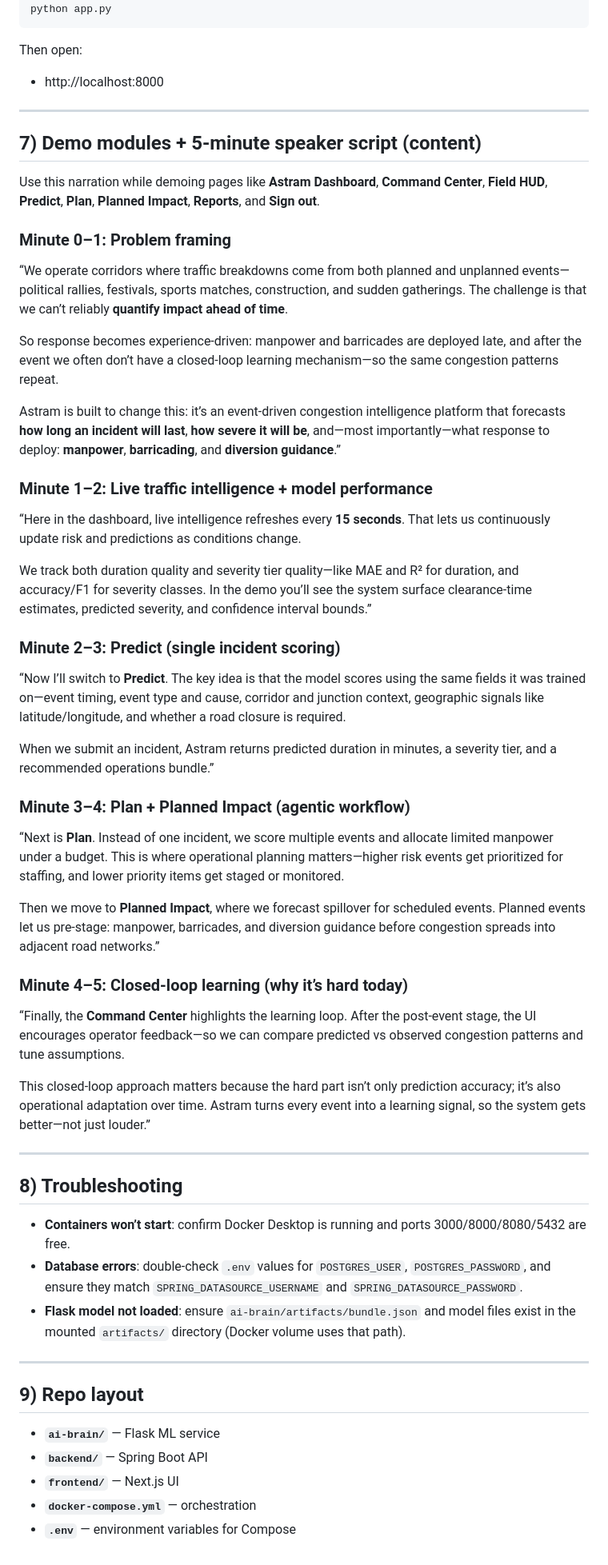
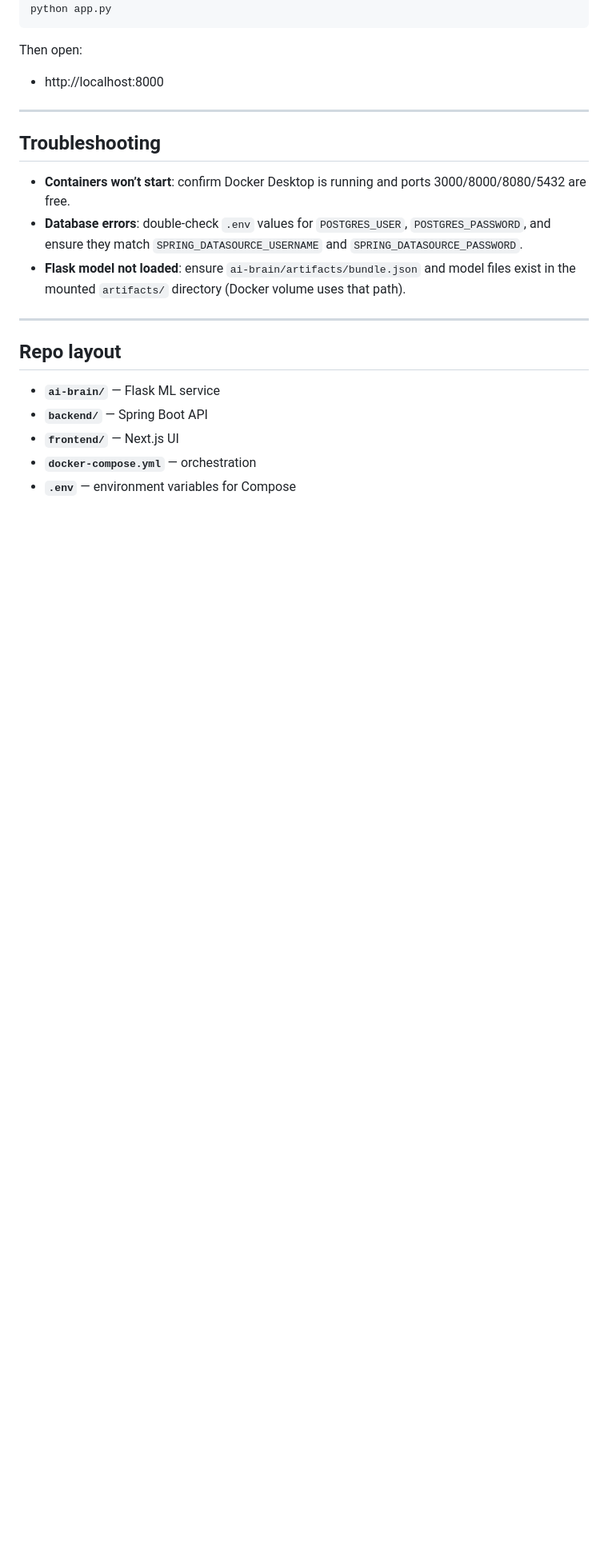
Before and after one commit to ABHIRAM-DEVP/flipkart-gridlock, a Markdown page: README.md, the part around one of its changes. Shown at 80% size. Rendered like a GitHub page; blank space fills up the shorter version.

```diff
--- a/README.md
+++ b/README.md
@@ -117,40 +112,7 @@ Then open:
 
 ---
 
-## 7) Demo modules + 5-minute speaker script (content)
-
-Use this narration while demoing pages like **Astram Dashboard**, **Command Center**, **Field HUD**, **Predict**, **Plan**, **Planned Impact**, **Reports**, and **Sign out**.
-
-### Minute 0–1: Problem framing
-“We operate corridors where traffic breakdowns come from both planned and unplanned events—political rallies, festivals, sports matches, construction, and sudden gatherings. The challenge is that we can’t reliably **quantify impact ahead of time**.
-
-So response becomes experience-driven: manpower and barricades are deployed late, and after the event we often don’t have a closed-loop learning mechanism—so the same congestion patterns repeat.
-
-Astram is built to change this: it’s an event-driven congestion intelligence platform that forecasts **how long an incident will last**, **how severe it will be**, and—most importantly—what response to deploy: **manpower**, **barricading**, and **diversion guidance**.”
-
-### Minute 1–2: Live traffic intelligence + model performance
-“Here in the dashboard, live intelligence refreshes every **15 seconds**. That lets us continuously update risk and predictions as conditions change.
-
-We track both duration quality and severity tier quality—like MAE and R² for duration, and accuracy/F1 for severity classes. In the demo you’ll see the system surface clearance-time estimates, predicted severity, and confidence interval bounds.”
-
-### Minute 2–3: Predict (single incident scoring)
-“Now I’ll switch to **Predict**. The key idea is that the model scores using the same fields it was trained on—event timing, event type and cause, corridor and junction context, geographic signals like latitude/longitude, and whether a road closure is required.
-
-When we submit an incident, Astram returns predicted duration in minutes, a severity tier, and a recommended operations bundle.”
-
-### Minute 3–4: Plan + Planned Impact (agentic workflow)
-“Next is **Plan**. Instead of one incident, we score multiple events and allocate limited manpower under a budget. This is where operational planning matters—higher risk events get prioritized for staffing, and lower priority items get staged or monitored.
-
-Then we move to **Planned Impact**, where we forecast spillover for scheduled events. Planned events let us pre-stage: manpower, barricades, and diversion guidance before congestion spreads into adjacent road networks.”
-
-### Minute 4–5: Closed-loop learning (why it’s hard today)
-“Finally, the **Command Center** highlights the learning loop. After the post-event stage, the UI encourages operator feedback—so we can compare predicted vs observed congestion patterns and tune assumptions.
-
-This closed-loop approach matters because the hard part isn’t only prediction accuracy; it’s also operational adaptation over time. Astram turns every event into a learning signal, so the system gets better—not just louder.”
-
----
-
-## 8) Troubleshooting
+## Troubleshooting
 
 - **Containers won’t start**: confirm Docker Desktop is running and ports 3000/8000/8080/5432 are free.
 - **Database errors**: double-check `.env` values for `POSTGRES_USER`, `POSTGRES_PASSWORD`, and ensure they match `SPRING_DATASOURCE_USERNAME` and `SPRING_DATASOURCE_PASSWORD`.
@@ -158,7 +120,7 @@ This closed-loop approach matters because the hard part isn’t only prediction
 
 ---
 
-## 9) Repo layout
+## Repo layout
 - **`ai-brain/`** — Flask ML service
 - **`backend/`** — Spring Boot API
 - **`frontend/`** — Next.js UI
```
Also changed, not shown: other parts of README.md (+1 -6 lines).
